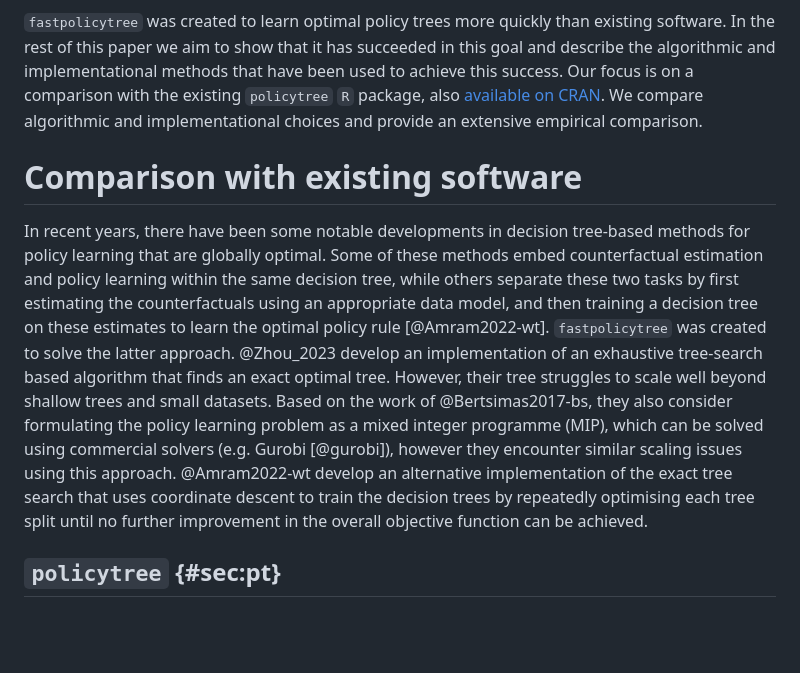
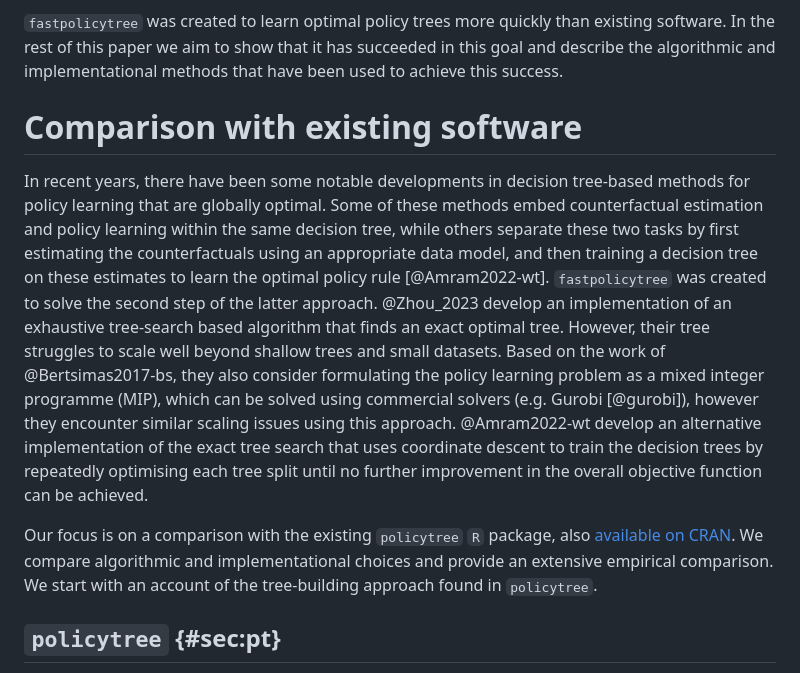
Before and after one commit to jcussens/tailoring, a Markdown page: paper.md, the part around the change. GitHub-like rendering; blank space fills up the shorter version.

Commit message:
small changes to paper

```diff
--- a/paper.md
+++ b/paper.md
@@ -131,11 +131,7 @@ maximises the policy value estimator).
 quickly than existing software. In the rest of this paper we aim to
 show that it has succeeded in this goal and describe the algorithmic
 and implementational methods that have been used to achieve this
-success. Our focus is on a comparison with the existing `policytree`
-`R` package, also [available on
-CRAN](https://cran.r-project.org/package=policytree). We compare
-algorithmic and implementational choices and provide an extensive
-empirical comparison.
+success.
 
 Comparison with existing software
 =================================
@@ -143,22 +139,29 @@ Comparison with existing software
 In recent years, there have been some notable developments in decision
 tree-based methods for policy learning that are globally optimal. Some
 of these methods embed counterfactual estimation and policy learning
-within the same decision tree, while others separate these two tasks by
-first estimating the counterfactuals using an appropriate data model,
-and then training a decision tree on these estimates to learn the
-optimal policy rule [@Amram2022-wt]. `fastpolicytree` was created to solve the latter approach. @Zhou_2023 develop an implementation of an exhaustive
-tree-search based algorithm that finds an exact optimal tree. However,
-their tree struggles to scale well beyond shallow trees and small
-datasets. Based on the work of @Bertsimas2017-bs, they also consider
-formulating the policy learning problem as a mixed integer programme
-(MIP), which can be solved using commercial solvers (e.g. Gurobi
-[@gurobi]), however they encounter similar scaling issues using this
-approach. @Amram2022-wt develop an alternative implementation of the
-exact tree search that uses coordinate descent to train the decision
-trees by repeatedly optimising each tree split until no further
-improvement in the overall objective function can be achieved.
+within the same decision tree, while others separate these two tasks
+by first estimating the counterfactuals using an appropriate data
+model, and then training a decision tree on these estimates to learn
+the optimal policy rule [@Amram2022-wt]. `fastpolicytree` was created
+to solve the second step of the latter approach. @Zhou_2023 develop an
+implementation of an exhaustive tree-search based algorithm that finds
+an exact optimal tree. However, their tree struggles to scale well
+beyond shallow trees and small datasets. Based on the work of
+@Bertsimas2017-bs, they also consider formulating the policy learning
+problem as a mixed integer programme (MIP), which can be solved using
+commercial solvers (e.g. Gurobi [@gurobi]), however they encounter
+similar scaling issues using this approach. @Amram2022-wt develop an
+alternative implementation of the exact tree search that uses
+coordinate descent to train the decision trees by repeatedly
+optimising each tree split until no further improvement in the overall
+objective function can be achieved.
 
-
+Our focus is on a comparison with the existing `policytree` `R`
+package, also [available on
+CRAN](https://cran.r-project.org/package=policytree). We compare
+algorithmic and implementational choices and provide an extensive
+empirical comparison. We start with an account of the tree-building
+approach found in `policytree`.
 
 `policytree` {#sec:pt}
 ------------
```
